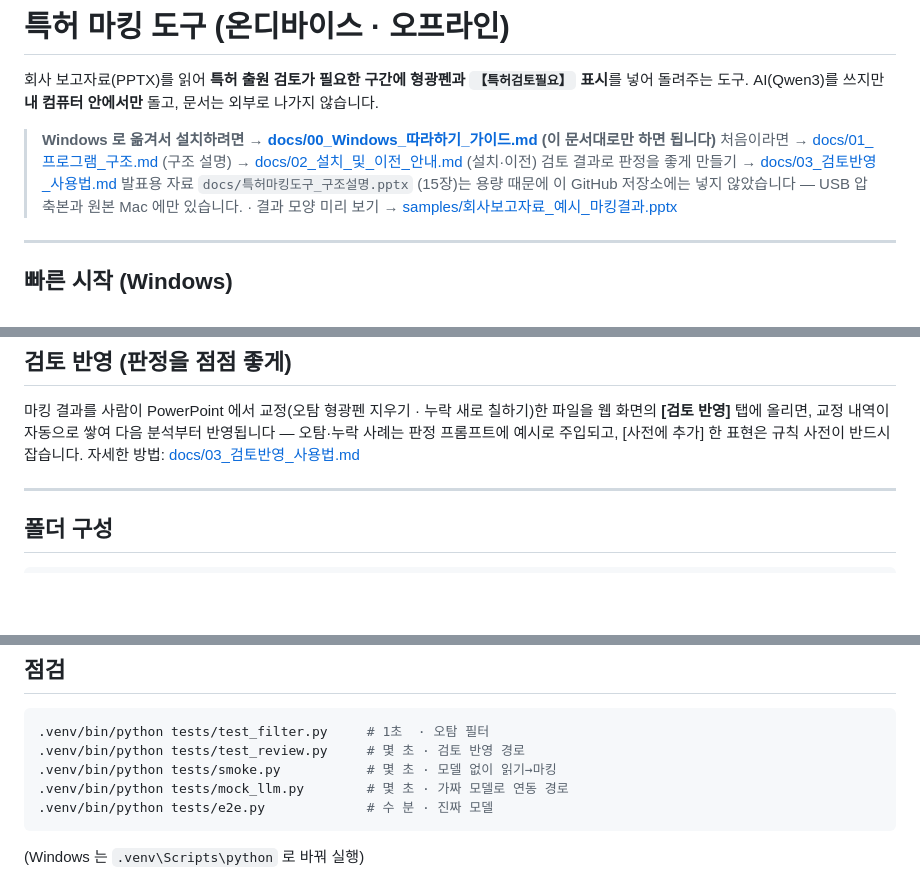
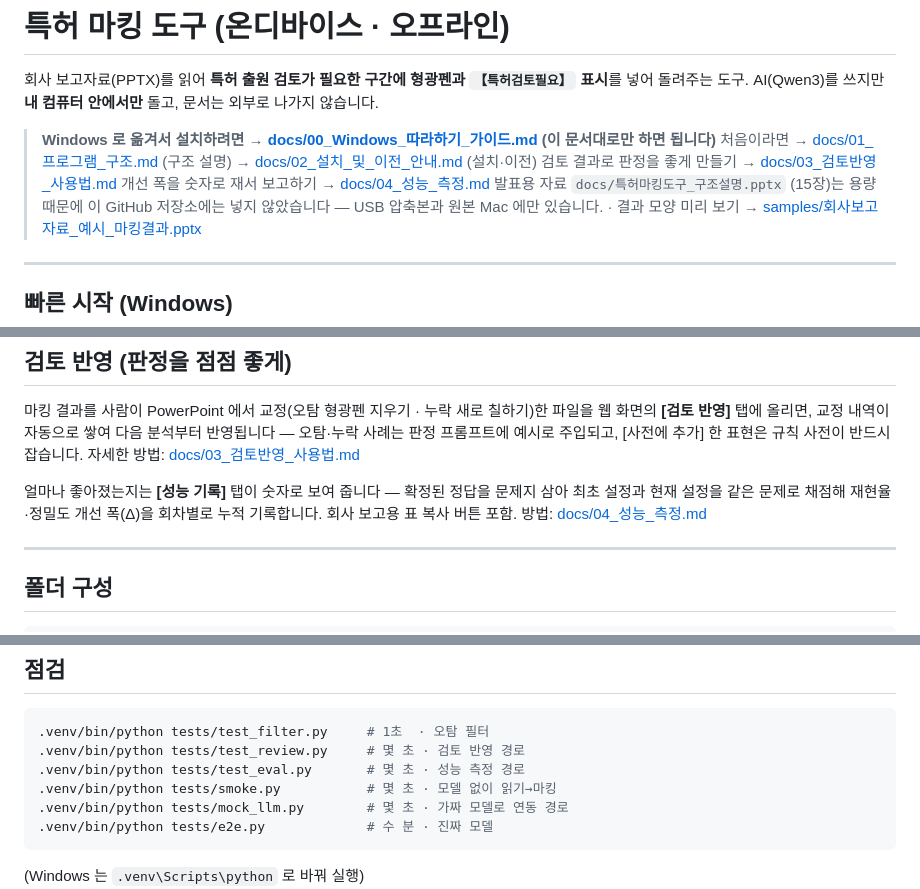
Before and after one commit to HyungKim/patent-marker, a Markdown page: README.md, 3 parts joined by grey strips. Drawn GitHub-style; blank space fills up the shorter version.

Commit message:
README — 성능 기록 탭·docs/04 안내 추가
Co-Authored-By: Claude Fable 5 <noreply@anthropic.com>

````diff
--- a/README.md
+++ b/README.md
@@ -6,6 +6,7 @@ AI(Qwen3)를 쓰지만 **내 컴퓨터 안에서만** 돌고, 문서는 외부
 > **Windows 로 옮겨서 설치하려면 → [docs/00_Windows_따라하기_가이드.md](docs/00_Windows_따라하기_가이드.md) (이 문서대로만 하면 됩니다)**
 > 처음이라면 → [docs/01_프로그램_구조.md](docs/01_프로그램_구조.md) (구조 설명) → [docs/02_설치_및_이전_안내.md](docs/02_설치_및_이전_안내.md) (설치·이전)
 > 검토 결과로 판정을 좋게 만들기 → [docs/03_검토반영_사용법.md](docs/03_검토반영_사용법.md)
+> 개선 폭을 숫자로 재서 보고하기 → [docs/04_성능_측정.md](docs/04_성능_측정.md)
 > 발표용 자료 `docs/특허마킹도구_구조설명.pptx` (15장)는 용량 때문에 이 GitHub 저장소에는 넣지 않았습니다 — USB 압축본과 원본 Mac 에만 있습니다.   ·   결과 모양 미리 보기 → [samples/회사보고자료_예시_마킹결과.pptx](samples/회사보고자료_예시_마킹결과.pptx)
 
 ---
@@ -54,6 +55,10 @@ bash run.sh
 오탐·누락 사례는 판정 프롬프트에 예시로 주입되고, [사전에 추가] 한 표현은 규칙 사전이 반드시 잡습니다.
 자세한 방법: [docs/03_검토반영_사용법.md](docs/03_검토반영_사용법.md)
 
+얼마나 좋아졌는지는 **[성능 기록]** 탭이 숫자로 보여 줍니다 — 확정된 정답을 문제지 삼아
+최초 설정과 현재 설정을 같은 문제로 채점해 재현율·정밀도 개선 폭(Δ)을 회차별로 누적 기록합니다.
+회사 보고용 표 복사 버튼 포함. 방법: [docs/04_성능_측정.md](docs/04_성능_측정.md)
+
 ---
 
 ## 폴더 구성
@@ -88,6 +93,7 @@ setup.*     처음 한 번 설치     run.*   실행 (run_14b.bat = 고품질
 ```bash
 .venv/bin/python tests/test_filter.py     # 1초  · 오탐 필터
 .venv/bin/python tests/test_review.py     # 몇 초 · 검토 반영 경로
+.venv/bin/python tests/test_eval.py       # 몇 초 · 성능 측정 경로
 .venv/bin/python tests/smoke.py           # 몇 초 · 모델 없이 읽기→마킹
 .venv/bin/python tests/mock_llm.py        # 몇 초 · 가짜 모델로 연동 경로
 .venv/bin/python tests/e2e.py             # 수 분 · 진짜 모델
````
